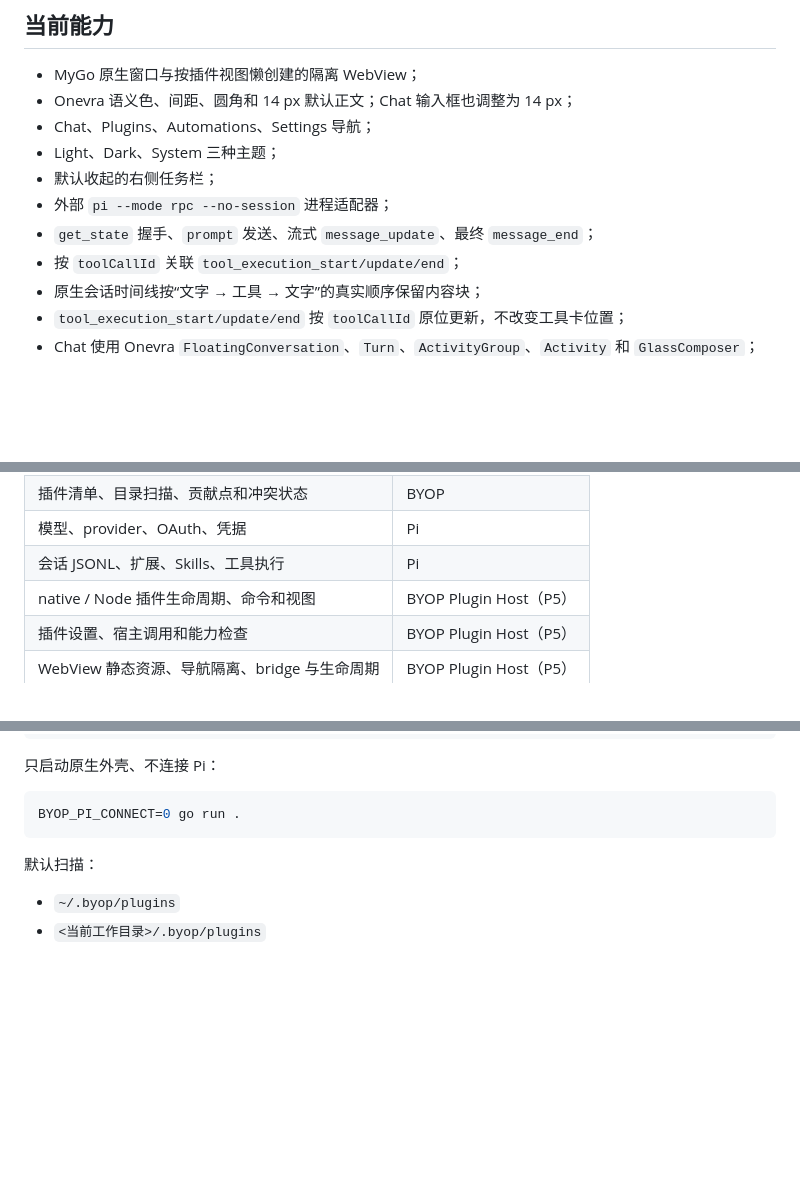
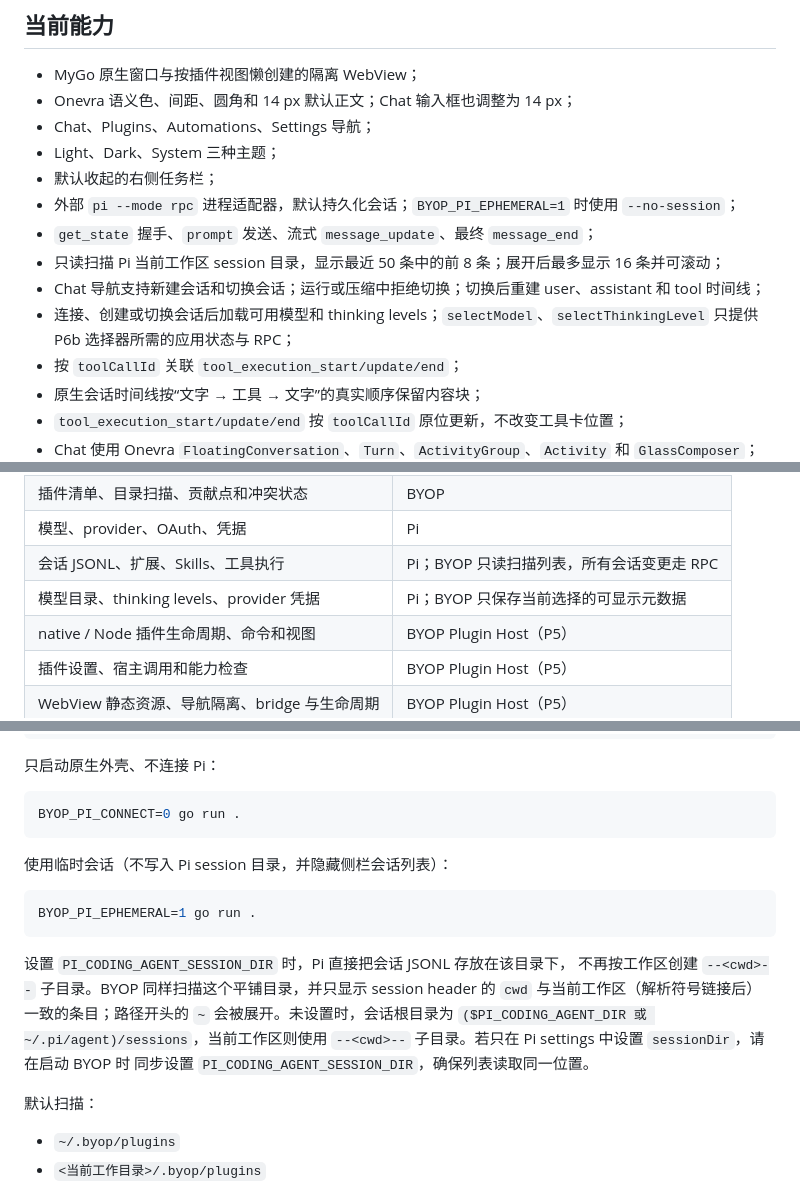
Before and after one commit to lexleizou/byop, a Markdown page: README.md, 3 parts joined by grey strips. Drawn GitHub-style; blank space fills up the shorter version.

Commit message:
feat: add BYOP logo and Pi session switching (P6a)

````diff
--- a/README.md
+++ b/README.md
@@ -17,8 +17,11 @@
 - Chat、Plugins、Automations、Settings 导航；
 - Light、Dark、System 三种主题；
 - 默认收起的右侧任务栏；
-- 外部 `pi --mode rpc --no-session` 进程适配器；
+- 外部 `pi --mode rpc` 进程适配器，默认持久化会话；`BYOP_PI_EPHEMERAL=1` 时使用 `--no-session`；
 - `get_state` 握手、`prompt` 发送、流式 `message_update`、最终 `message_end`；
+- 只读扫描 Pi 当前工作区 session 目录，显示最近 50 条中的前 8 条；展开后最多显示 16 条并可滚动；
+- Chat 导航支持新建会话和切换会话；运行或压缩中拒绝切换；切换后重建 user、assistant 和 tool 时间线；
+- 连接、创建或切换会话后加载可用模型和 thinking levels；`selectModel`、`selectThinkingLevel` 只提供 P6b 选择器所需的应用状态与 RPC；
 - 按 `toolCallId` 关联 `tool_execution_start/update/end`；
 - 原生会话时间线按“文字 → 工具 → 文字”的真实顺序保留内容块；
 - `tool_execution_start/update/end` 按 `toolCallId` 原位更新，不改变工具卡位置；
@@ -95,7 +98,8 @@ flowchart LR
 | 窗口、导航、主题、任务栏 | BYOP |
 | 插件清单、目录扫描、贡献点和冲突状态 | BYOP |
 | 模型、provider、OAuth、凭据 | Pi |
-| 会话 JSONL、扩展、Skills、工具执行 | Pi |
+| 会话 JSONL、扩展、Skills、工具执行 | Pi；BYOP 只读扫描列表，所有会话变更走 RPC |
+| 模型目录、thinking levels、provider 凭据 | Pi；BYOP 只保存当前选择的可显示元数据 |
 | native / Node 插件生命周期、命令和视图 | BYOP Plugin Host（P5） |
 | 插件设置、宿主调用和能力检查 | BYOP Plugin Host（P5） |
 | WebView 静态资源、导航隔离、bridge 与生命周期 | BYOP Plugin Host（P5） |
@@ -126,6 +130,20 @@ BYOP_PI_PATH=/absolute/path/to/pi go run .
 ```sh
 BYOP_PI_CONNECT=0 go run .
 ```
+
+使用临时会话（不写入 Pi session 目录，并隐藏侧栏会话列表）：
+
+```sh
+BYOP_PI_EPHEMERAL=1 go run .
+```
+
+设置 `PI_CODING_AGENT_SESSION_DIR` 时，Pi 直接把会话 JSONL 存放在该目录下，
+不再按工作区创建 `--<cwd>--` 子目录。BYOP 同样扫描这个平铺目录，并只显示
+session header 的 `cwd` 与当前工作区（解析符号链接后）一致的条目；路径开头的
+`~` 会被展开。未设置时，会话根目录为
+`($PI_CODING_AGENT_DIR 或 ~/.pi/agent)/sessions`，当前工作区则使用
+`--<cwd>--` 子目录。若只在 Pi settings 中设置 `sessionDir`，请在启动 BYOP 时
+同步设置 `PI_CODING_AGENT_SESSION_DIR`，确保列表读取同一位置。
 
 默认扫描：
 
````
Also changed, not shown: other parts of README.md (+3 -3 lines), THIRD_PARTY_NOTICES.md (+6 -0 lines), docs/P6-validation.md (added, +89 -0 lines), docs/architecture.md (+44 -16 lines), assets/byop-logo-1024.png (added), docs/screenshots/p6-logo-sessions.png (added), docs/screenshots/p6-new-session.png (added), docs/screenshots/p6-switch.png (added), 10 other files.
